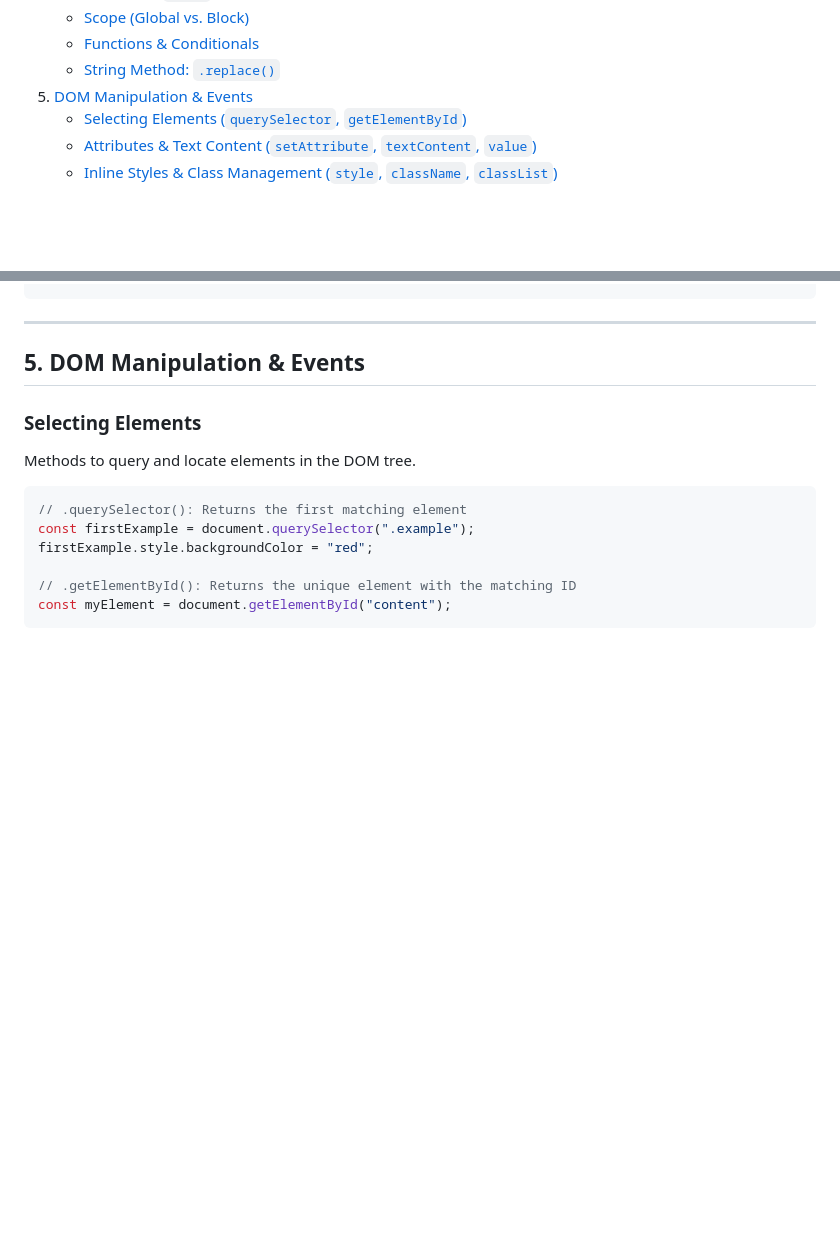
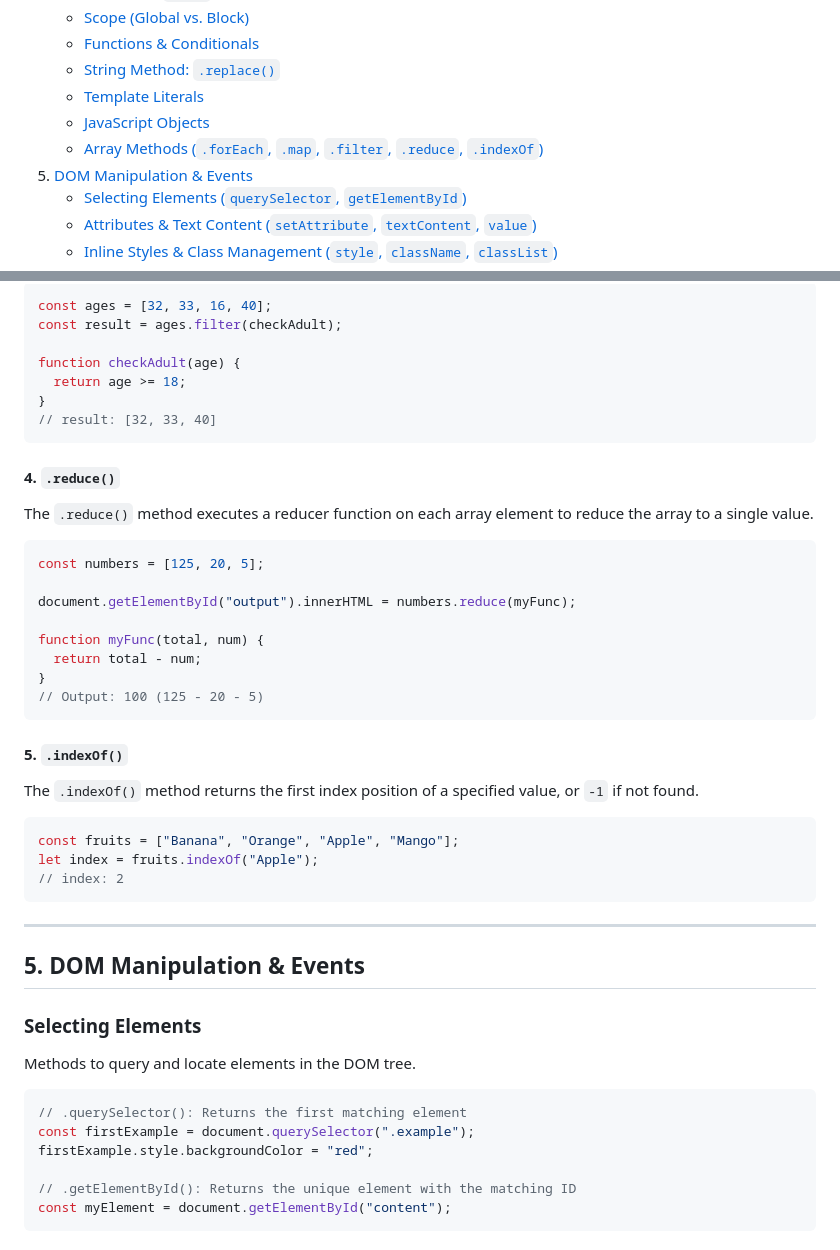
Before and after one commit to riku05190/WDD131, a Markdown page: README.md, 2 parts joined by grey strips. Drawn GitHub-style; blank space fills up the shorter version.

````diff
--- a/README.md
+++ b/README.md
@@ -25,6 +25,9 @@ This repository contains learning projects, exercises, and reference notes for *
    - [Scope (Global vs. Block)](#scope-global-vs-block)
    - [Functions & Conditionals](#functions--conditionals)
    - [String Method: `.replace()`](#string-method-replace)
+   - [Template Literals](#template-literals)
+   - [JavaScript Objects](#javascript-objects)
+   - [Array Methods (`.forEach`, `.map`, `.filter`, `.reduce`, `.indexOf`)](#array-methods)
 5. [DOM Manipulation & Events](#5-dom-manipulation--events)
    - [Selecting Elements (`querySelector`, `getElementById`)](#selecting-elements)
    - [Attributes & Text Content (`setAttribute`, `textContent`, `value`)](#attributes--text-content)
@@ -258,3 +322,36 @@ console.log(updated);
+```javascript
+const ages = [32, 33, 16, 40];
+const result = ages.filter(checkAdult);
+
+function checkAdult(age) {
+  return age >= 18;
+}
+// result: [32, 33, 40]
+```
+
+#### 4. `.reduce()`
+The `.reduce()` method executes a reducer function on each array element to reduce the array to a single value.
+
+```javascript
+const numbers = [125, 20, 5];
+
+document.getElementById("output").innerHTML = numbers.reduce(myFunc);
+
+function myFunc(total, num) {
+  return total - num;
+}
+// Output: 100 (125 - 20 - 5)
+```
+
+#### 5. `.indexOf()`
+The `.indexOf()` method returns the first index position of a specified value, or `-1` if not found.
+
+```javascript
+const fruits = ["Banana", "Orange", "Apple", "Mango"];
+let index = fruits.indexOf("Apple");
+// index: 2
+```
+
 ---
 
 ## 5. DOM Manipulation & Events
````
Also changed, not shown: other parts of README.md (+61 -0 lines).
